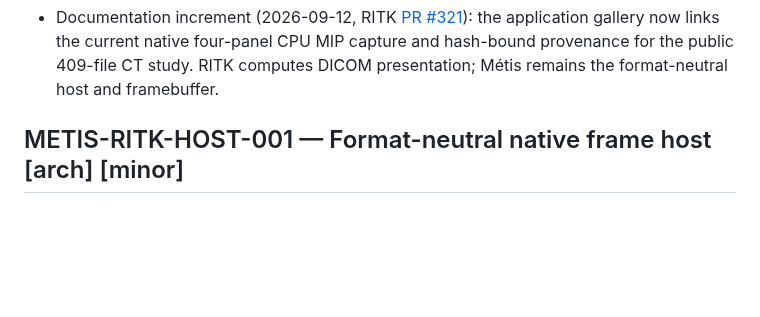
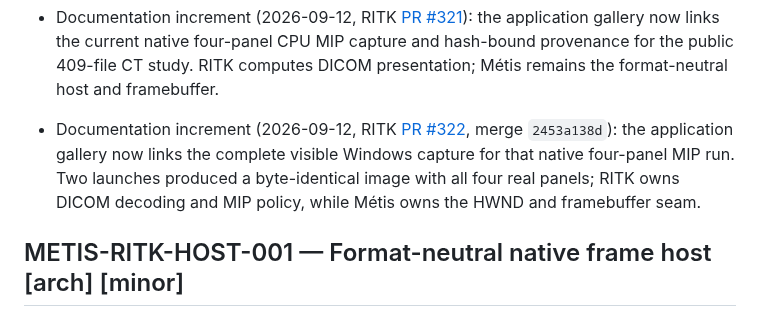
Before and after one commit to ryancinsight/metis, a Markdown page: backlog.md, the part around the change. Drawn GitHub-style; blank space fills up the shorter version.

```diff
--- a/backlog.md
+++ b/backlog.md
@@ -399,6 +399,7 @@ an owner. “Unsupported” cannot replace delivery of a required mobile/native
 - Documentation increment (2026-09-12, RITK [PR #319](https://github.com/ryancinsight/ritk/pull/319)): the gallery links the reviewed application-content capture with RITK plane, slice, dimension and window/level labels over the real public CT pixels. The local saved-study command now includes `--capture-application`; patient data and identifiers remain local, while complete operating-system window capture remains open.
 - Documentation increment (2026-09-12): the manual front page now points directly to the real CT/MRI gallery and its copyable saved-study command, so the public evidence is discoverable without confusing it with the synthetic form snapshots.
 - Documentation increment (2026-09-12, RITK [PR #321](https://github.com/ryancinsight/ritk/pull/321)): the application gallery now links the current native four-panel CPU MIP capture and hash-bound provenance for the public 409-file CT study. RITK computes DICOM presentation; Métis remains the format-neutral host and framebuffer.
+- Documentation increment (2026-09-12, RITK [PR #322](https://github.com/ryancinsight/ritk/pull/322), merge `2453a138d`): the application gallery now links the complete visible Windows capture for that native four-panel MIP run. Two launches produced a byte-identical image with all four real panels; RITK owns DICOM decoding and MIP policy, while Métis owns the HWND and framebuffer seam.
 
 <a id="METIS-RITK-HOST-001"></a>
 ## METIS-RITK-HOST-001 — Format-neutral native frame host [arch] [minor]
```
Also changed, not shown: docs/manual/applications.md (+11 -0 lines).
